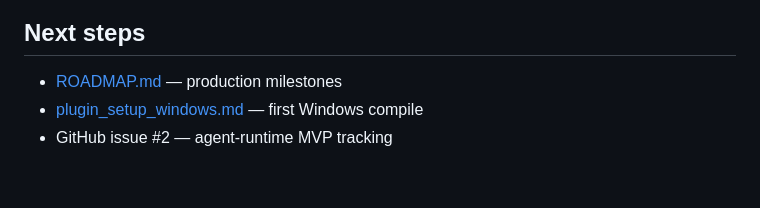
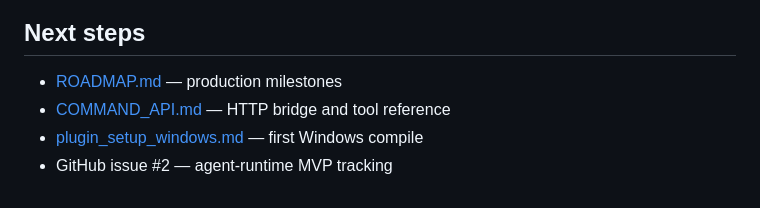
Before and after one commit to Athibault36/Hephaestus, a Markdown page: docs/USER_GUIDE.md, the part around the change. GitHub-like rendering.

Commit message:
Link COMMAND_API from user guide and README
Co-authored-by: Athibault36 <Athibault36@users.noreply.github.com>

```diff
--- a/docs/USER_GUIDE.md
+++ b/docs/USER_GUIDE.md
@@ -140,5 +140,6 @@ See Mission Control **Voice Console** for live status (no push-to-talk).
 ## Next steps
 
 - [ROADMAP.md](ROADMAP.md) — production milestones
+- [COMMAND_API.md](COMMAND_API.md) — HTTP bridge and tool reference
 - [plugin_setup_windows.md](plugin_setup_windows.md) — first Windows compile
 - GitHub issue #2 — agent-runtime MVP tracking
```
